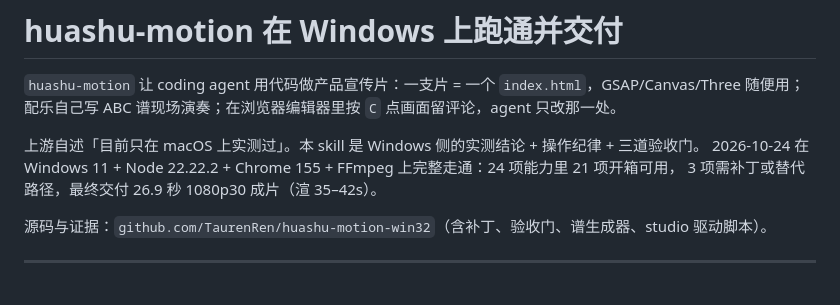
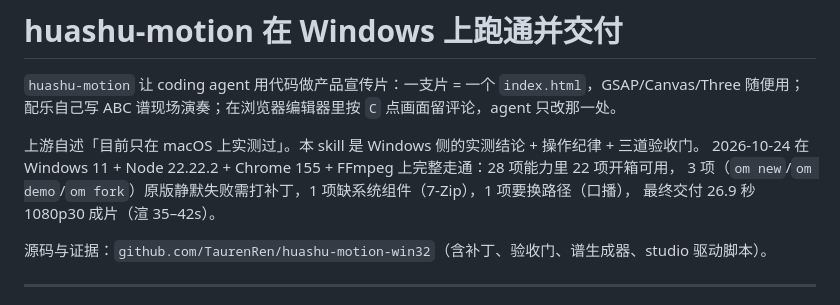
Before and after one commit to TaurenRen/FeiFeiMotionVn, a Markdown page: SKILL.md, the part around the change. Drawn GitHub-style.

```diff
--- a/SKILL.md
+++ b/SKILL.md
@@ -9,8 +9,9 @@ description: 在 Windows 上用 huashu-motion（花叔的「一键直出产品
 配乐自己写 ABC 谱现场演奏；在浏览器编辑器里按 `C` 点画面留评论，agent 只改那一处。
 
 上游自述「目前只在 macOS 上实测过」。本 skill 是 Windows 侧的实测结论 + 操作纪律 + 三道验收门。
-2026-10-24 在 Windows 11 + Node 22.22.2 + Chrome 155 + FFmpeg 上完整走通：24 项能力里 21 项开箱可用，
-3 项需补丁或替代路径，最终交付 26.9 秒 1080p30 成片（渲 35–42s）。
+2026-10-24 在 Windows 11 + Node 22.22.2 + Chrome 155 + FFmpeg 上完整走通：28 项能力里 22 项开箱可用，
+3 项（`om new`/`om demo`/`om fork`）原版静默失败需打补丁，1 项缺系统组件（7-Zip），1 项要换路径（口播），
+最终交付 26.9 秒 1080p30 成片（渲 35–42s）。
 
 源码与证据：`github.com/TaurenRen/huashu-motion-win32`（含补丁、验收门、谱生成器、studio 驱动脚本）。
 
```
Also changed, not shown: README.md (+1 -1 lines), TEST-REPORT.md (+1 -1 lines).
